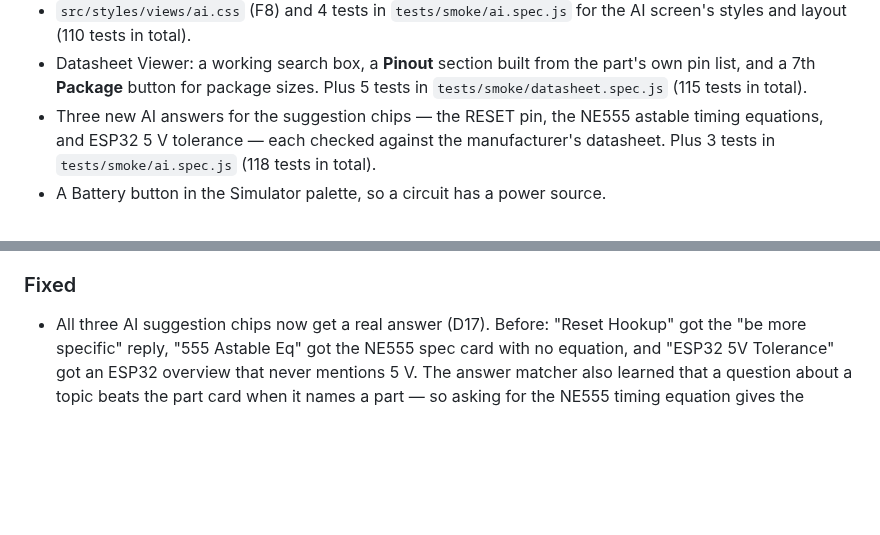
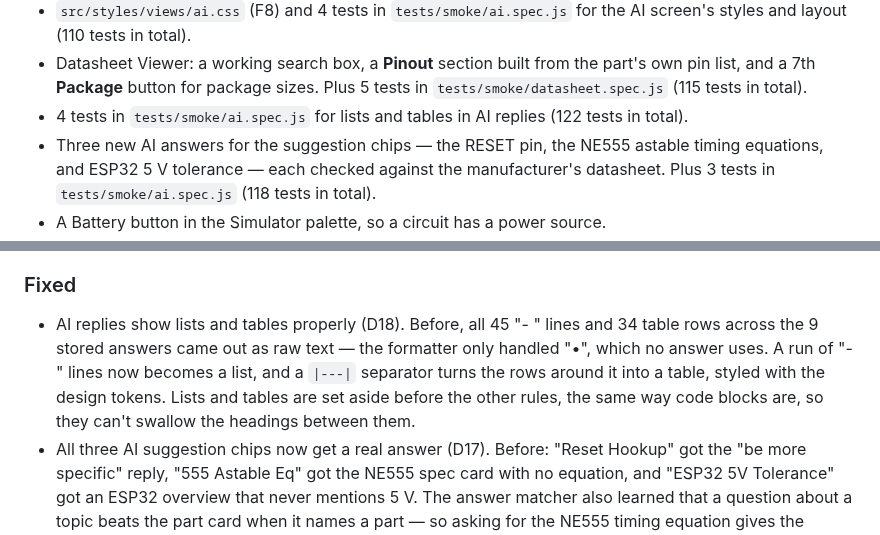
Before and after one commit to SharmaJi-1907/emb3d-circuit-lab, a Markdown page: CHANGELOG.md, 2 parts joined by grey strips. Drawn GitHub-style; blank space fills up the shorter version.

Commit message:
docs: update changelog

```diff
--- a/CHANGELOG.md
+++ b/CHANGELOG.md
@@ -42,6 +42,7 @@ Format: [Keep a Changelog](https://keepachangelog.com/en/1.1.0/).
 - `src/styles/views/datasheet.css` (F5) and `tests/smoke/datasheet.spec.js`: 5 tests for the Datasheet sidebar, section bar and layout (106 tests in total).
 - `src/styles/views/ai.css` (F8) and 4 tests in `tests/smoke/ai.spec.js` for the AI screen's styles and layout (110 tests in total).
 - Datasheet Viewer: a working search box, a **Pinout** section built from the part's own pin list, and a 7th **Package** button for package sizes. Plus 5 tests in `tests/smoke/datasheet.spec.js` (115 tests in total).
+- 4 tests in `tests/smoke/ai.spec.js` for lists and tables in AI replies (122 tests in total).
 - Three new AI answers for the suggestion chips — the RESET pin, the NE555 astable timing equations, and ESP32 5 V tolerance — each checked against the manufacturer's datasheet. Plus 3 tests in `tests/smoke/ai.spec.js` (118 tests in total).
 - A Battery button in the Simulator palette, so a circuit has a power source.
 - `tests/smoke/simulator.spec.js`: 7 tests for the circuit logic (82 tests in total). Simulator: `loadCircuit()` reads the JSON that Export writes (Export now includes each part's `id`); `getState()` also returns each part's readings.
@@ -53,6 +54,7 @@ Format: [Keep a Changelog](https://keepachangelog.com/en/1.1.0/).
 - `legacy/` (the old, never-loaded `script.js` and `database.js`) and its lint ignore rule (E1). The built app is byte-identical before and after. Old data worth reusing is listed under E1 in [docs/FIX_PLAN.md](docs/FIX_PLAN.md).
 
 ### Fixed
+- AI replies show lists and tables properly (D18). Before, all 45 "- " lines and 34 table rows across the 9 stored answers came out as raw text — the formatter only handled "•", which no answer uses. A run of "- " lines now becomes a list, and a `|---|` separator turns the rows around it into a table, styled with the design tokens. Lists and tables are set aside before the other rules, the same way code blocks are, so they can't swallow the headings between them.
 - All three AI suggestion chips now get a real answer (D17). Before: "Reset Hookup" got the "be more specific" reply, "555 Astable Eq" got the NE555 spec card with no equation, and "ESP32 5V Tolerance" got an ESP32 overview that never mentions 5 V. The answer matcher also learned that a question about a topic beats the part card when it names a part — so asking for the NE555 timing equation gives the equation, while "tell me about the NE555" still gives the card.
 - The Board Explorer's board is drawn at the full new size after the window changes size (D27). The resize handler measured the board while the event was still firing, so it could catch the old box and leave the drawing 1 px short (682×458 in a 682×459 board); it now waits one frame and rounds instead of truncating. Measured: the resize test failed 3 times in 60 runs before, 0 in 60 after.
 - The Datasheet search box works (C8). Typing filters the list by name or maker, ignoring case; no match shows "No datasheet matches …". It is wired on the first visit only, so repeat visits don't pile up handlers.
```
